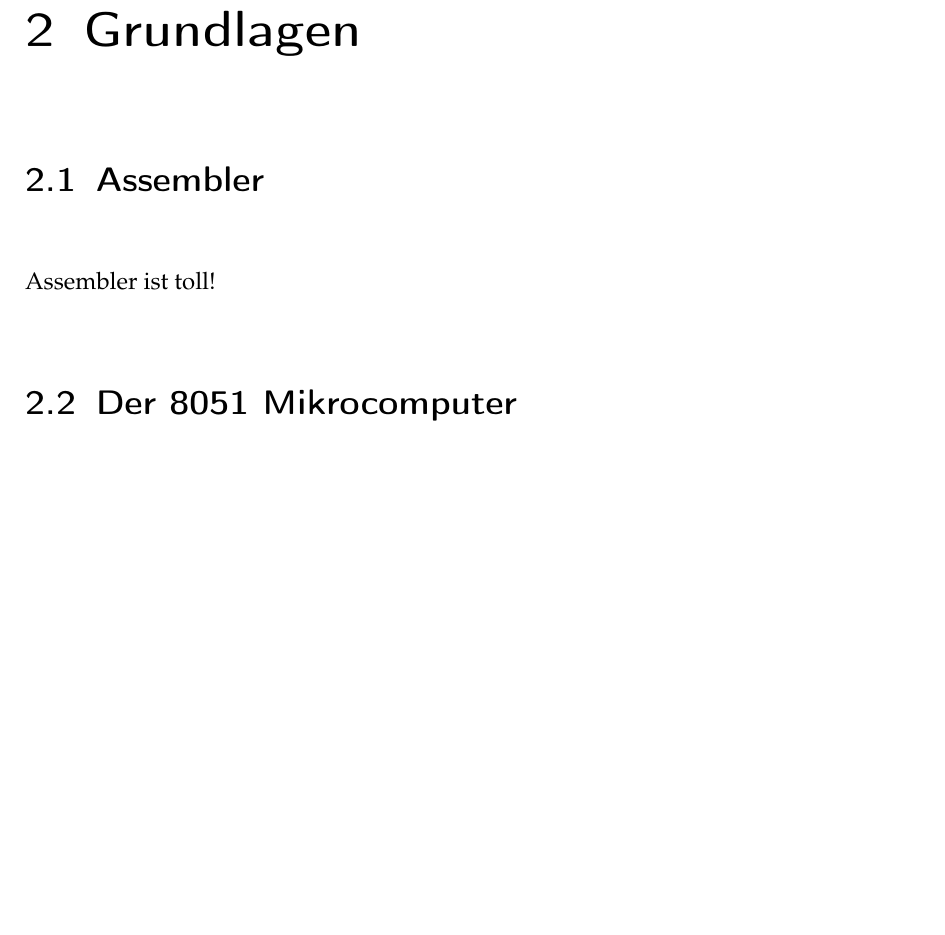
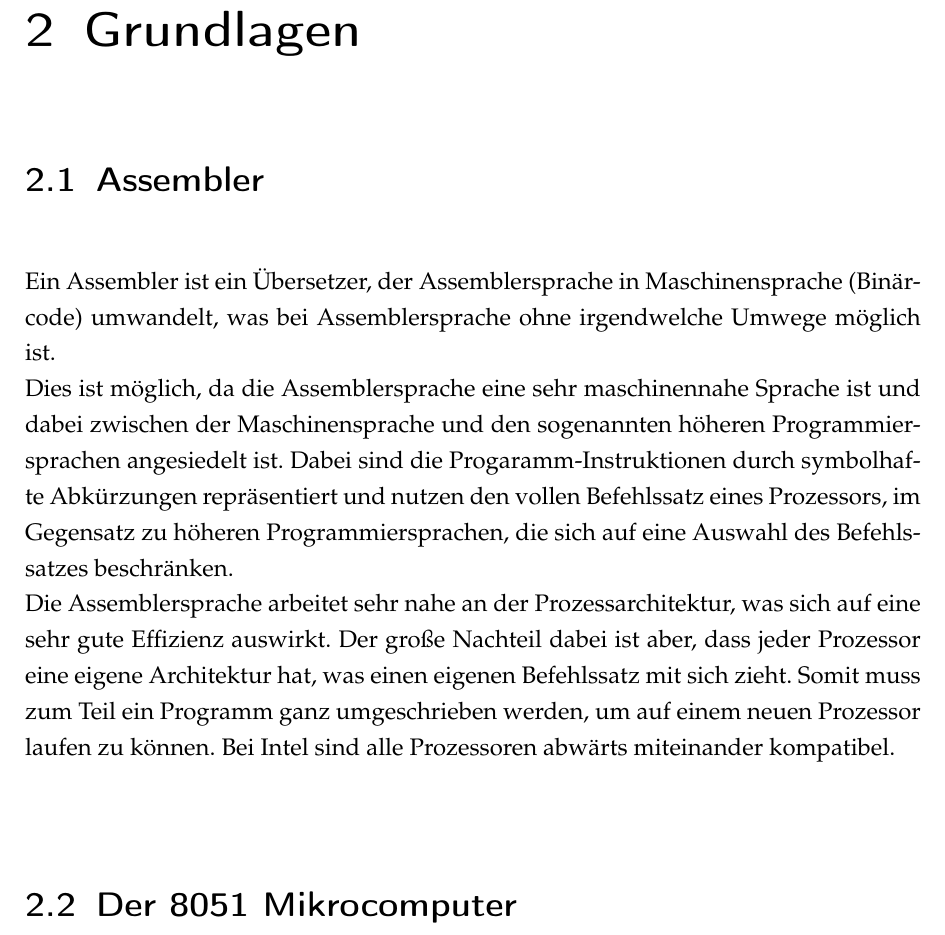
Before and after one commit to riesinger/8051-gewinnt, a LaTeX document (docs/Vier Gewinnt.tex): part of page 5 of 12, cut so that both start at the same text, the shorter picture padded with empty space. Compiled offline with pdfLaTeX; an older LaTeX class or package is replaced by its successor.

Commit message:
Kapitel Assembler

```diff
--- a/docs/Vier Gewinnt.tex
+++ b/docs/Vier Gewinnt.tex
@@ -37,7 +37,14 @@ der beiden Spieler klar voneinander zu unterscheiden sein müssen, damit es nich
 
 \section{Assembler}
 
-Assembler ist toll!
+Ein Assembler ist ein Übersetzer, der Assemblersprache in Maschinensprache (Binärcode) umwandelt, was bei Assemblersprache
+ohne irgendwelche Umwege möglich ist.\\
+Dies ist möglich, da die Assemblersprache eine sehr maschinennahe Sprache ist und dabei zwischen der Maschinensprache und den sogenannten höheren
+Programmiersprachen angesiedelt ist. Dabei sind die Progaramm-Instruktionen durch symbolhafte Abkürzungen repräsentiert und nutzen den vollen Befehlssatz
+eines Prozessors, im Gegensatz zu höheren Programmiersprachen, die sich auf eine Auswahl des Befehlssatzes beschränken.\\
+Die Assemblersprache arbeitet sehr nahe an der Prozessarchitektur, was sich auf eine sehr gute Effizienz auswirkt. Der große Nachteil dabei ist aber,
+dass jeder Prozessor eine eigene Architektur hat, was einen eigenen Befehlssatz mit sich zieht. Somit muss zum Teil ein Programm ganz umgeschrieben werden,
+um auf einem neuen Prozessor laufen zu können. Bei Intel sind alle Prozessoren abwärts miteinander kompatibel.\\
 
 \section{Der 8051 Mikrocomputer}
 
```
Also changed, not shown: docs/Vier Gewinnt.pdf.
